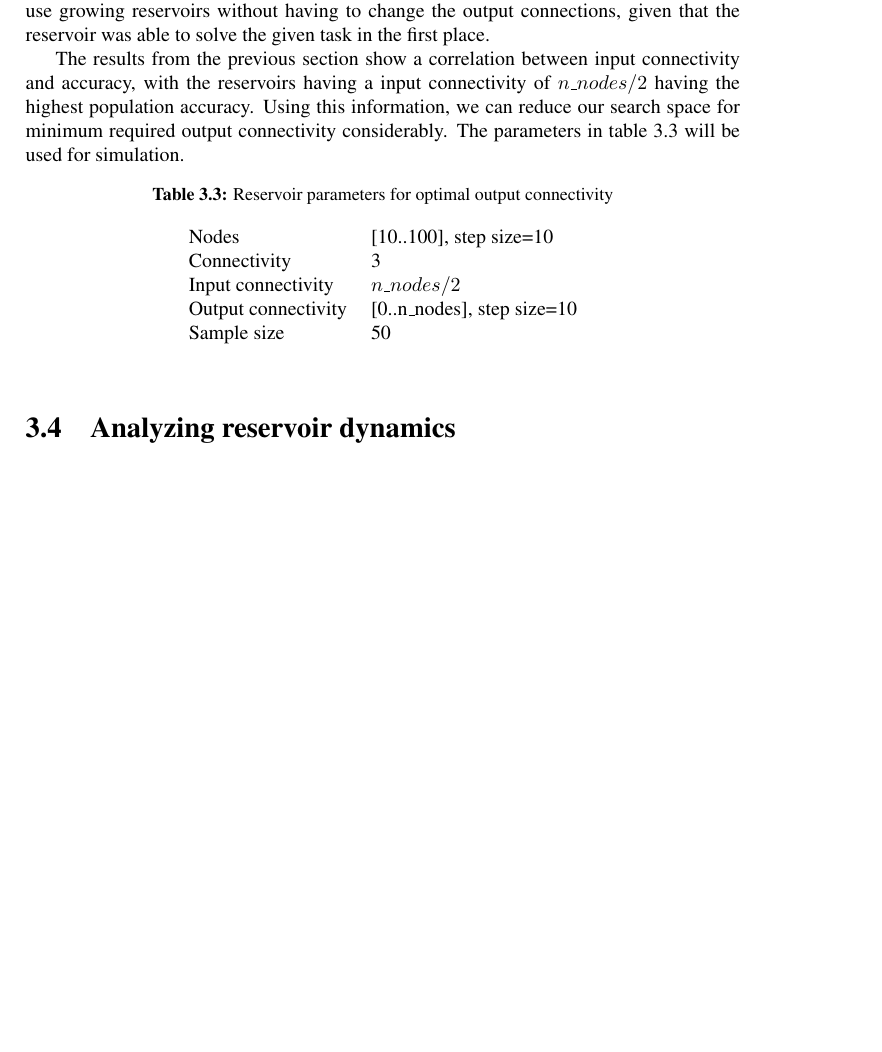
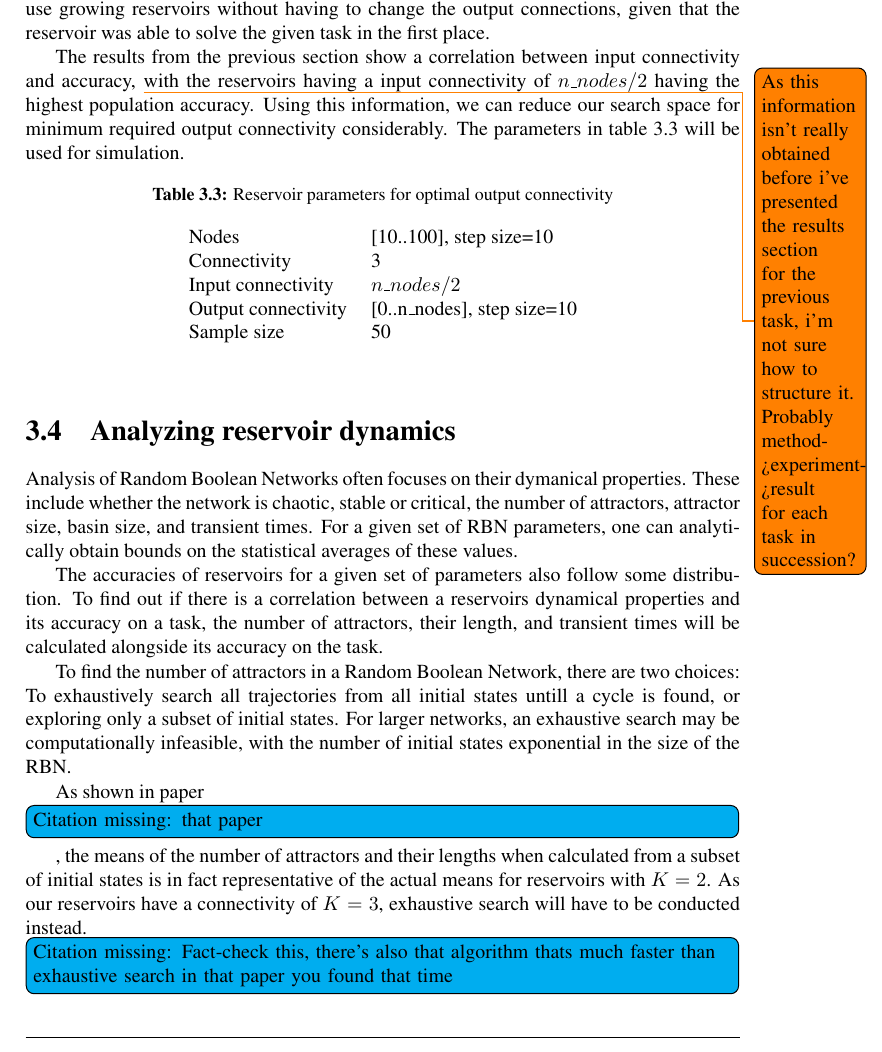
Before and after one commit to aleksanb/MastersThesis, a LaTeX thesis (main.tex, which reads method/method.tex): part of page 19 of 24, cut so that both start at the same text, the shorter picture padded with empty space. Compiled offline with pdfLaTeX.

Commit message:
Write about reservoir dynamics

```diff
--- a/method/method.tex
+++ b/method/method.tex
@@ -184,6 +184,7 @@ If this is the case, one can safely use growing reservoirs without having to cha
 given that the reservoir was able to solve the given task in the first place.
 
 The results from the previous section show a correlation between input connectivity and accuracy,
+\todo{As this information isn't really obtained before i've presented the results section for the previous task, i'm not sure how to structure it. Probably method->experiment->result for each task in succession?}
 with the reservoirs having a input connectivity of $n\_nodes / 2$ having the highest population accuracy.
 Using this information, we can reduce our search space for minimum required output connectivity considerably.
 The parameters in table \ref{tab:oc-reservoir-parameters} will be used for simulation.
@@ -202,3 +203,23 @@ The parameters in table \ref{tab:oc-reservoir-parameters} will be used for simul
 \end{table}
 
 \section{Analyzing reservoir dynamics}
+
+Analysis of Random Boolean Networks often focuses on their dymanical properties.
+These include whether the network is chaotic, stable or critical,
+the number of attractors, attractor size, basin size, and transient times.
+For a given set of RBN parameters, one can analytically obtain bounds on the statistical averages of these values.
+
+The accuracies of reservoirs for a given set of parameters also follow some distribution.
+To find out if there is a correlation between a reservoirs dynamical properties and its accuracy on a task,
+the number of attractors, their length, and transient times will be calculated alongside its accuracy on the task.
+
+To find the number of attractors in a Random Boolean Network, there are two choices:
+To exhaustively search all trajectories from all initial states untill a cycle is found,
+or exploring only a subset of initial states.
+For larger networks, an exhaustive search may be computationally infeasible,
+with the number of initial states exponential in the size of the RBN.
+
+As shown in paper \cm{that paper},
+the means of the number of attractors and their lengths when calculated from a subset of initial states is in fact representative of the actual means for reservoirs with $K=2$.
+As our reservoirs have a connectivity of $K = 3$, exhaustive search will have to be conducted instead.
+\cm{Fact-check this, there's also that algorithm thats much faster than exhaustive search in that paper you found that time}.
```
Also changed, not shown: method/method.txt (deleted), method/method.tex (6 more changed lines).
